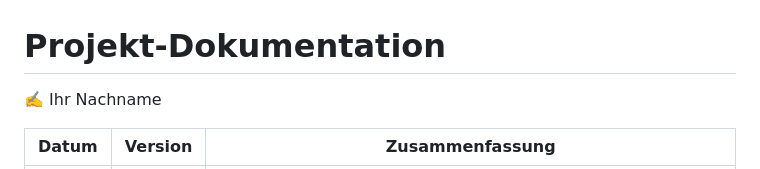
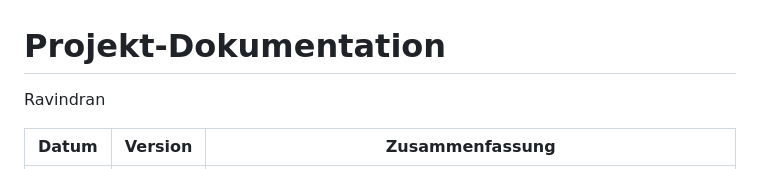
Before and after one commit to RShayan7/RavindranShayanthan_LB151, a Markdown page: projektdokumentation.md, the part around the change. GitHub-like rendering.

```diff
--- a/projektdokumentation.md
+++ b/projektdokumentation.md
@@ -1,6 +1,6 @@
 # Projekt-Dokumentation
 
-✍️ Ihr Nachname
+Ravindran
 
 | Datum | Version | Zusammenfassung                                              |
 | ----- | ------- | ------------------------------------------------------------ |
```
